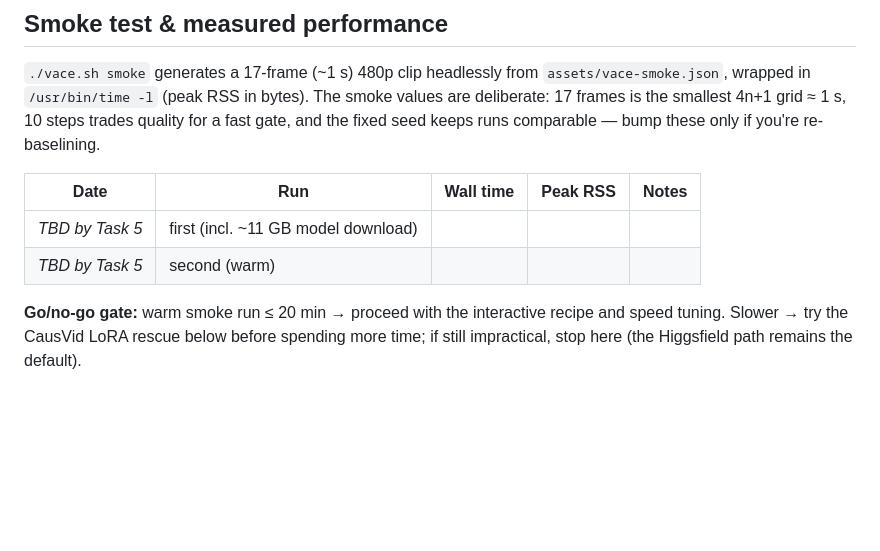
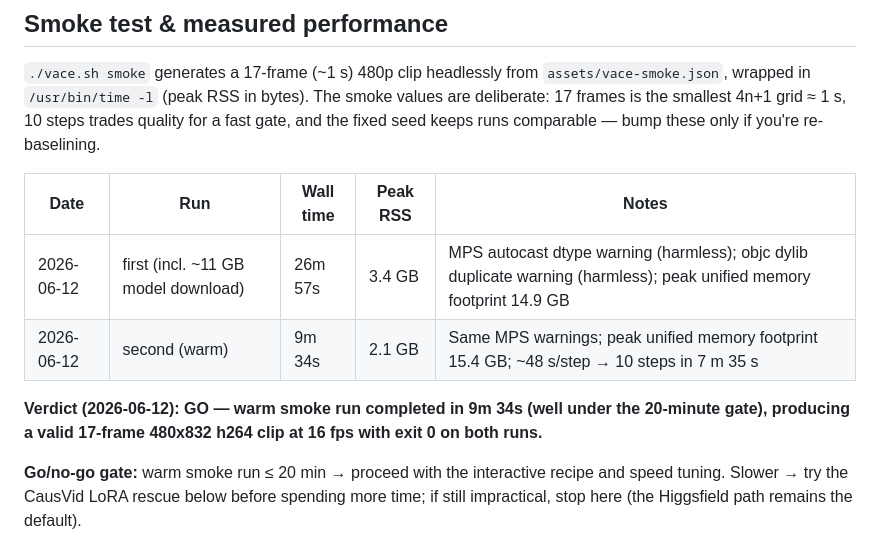
Before and after one commit to krmiddlebrook/reel-swap-me-in, a Markdown page: docs/vace-local-swap.md, the part around the change. Drawn GitHub-style; blank space fills up the shorter version.

Commit message:
docs: record VACE smoke-test measurements and go/no-go verdict
Co-Authored-By: Claude Fable 5 <noreply@anthropic.com>

```diff
--- a/docs/vace-local-swap.md
+++ b/docs/vace-local-swap.md
@@ -59,8 +59,10 @@ comparable — bump these only if you're re-baselining.
 
 | Date | Run | Wall time | Peak RSS | Notes |
 | ---- | --- | --------- | -------- | ----- |
-| _TBD by Task 5_ | first (incl. ~11 GB model download) | | | |
-| _TBD by Task 5_ | second (warm) | | | |
+| 2026-06-12 | first (incl. ~11 GB model download) | 26m 57s | 3.4 GB | MPS autocast dtype warning (harmless); objc dylib duplicate warning (harmless); peak unified memory footprint 14.9 GB |
+| 2026-06-12 | second (warm) | 9m 34s | 2.1 GB | Same MPS warnings; peak unified memory footprint 15.4 GB; ~48 s/step → 10 steps in 7 m 35 s |
+
+**Verdict (2026-06-12): GO — warm smoke run completed in 9m 34s (well under the 20-minute gate), producing a valid 17-frame 480x832 h264 clip at 16 fps with exit 0 on both runs.**
 
 **Go/no-go gate:** warm smoke run ≤ 20 min → proceed with the interactive
 recipe and speed tuning. Slower → try the CausVid LoRA rescue below before
```
